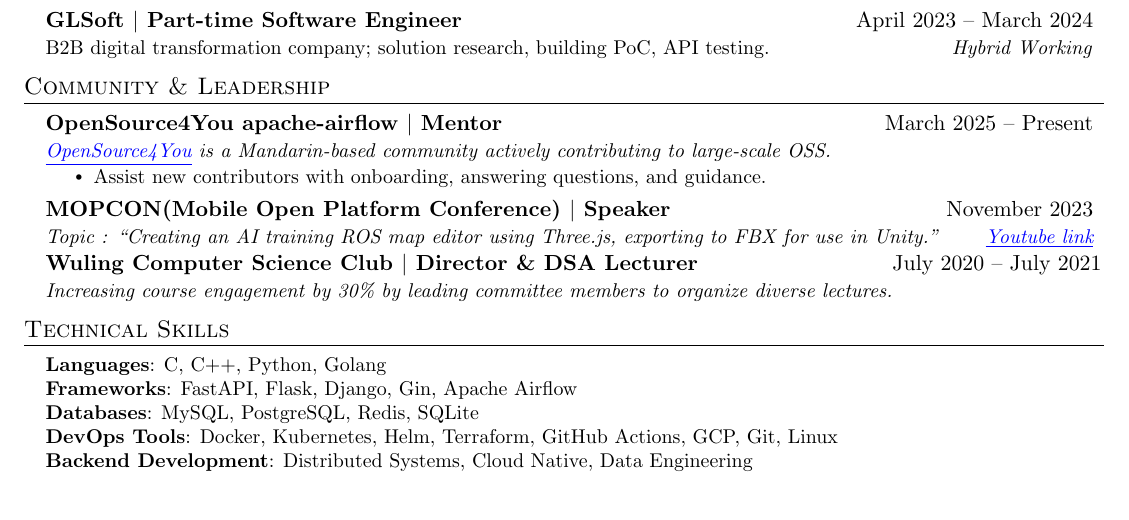
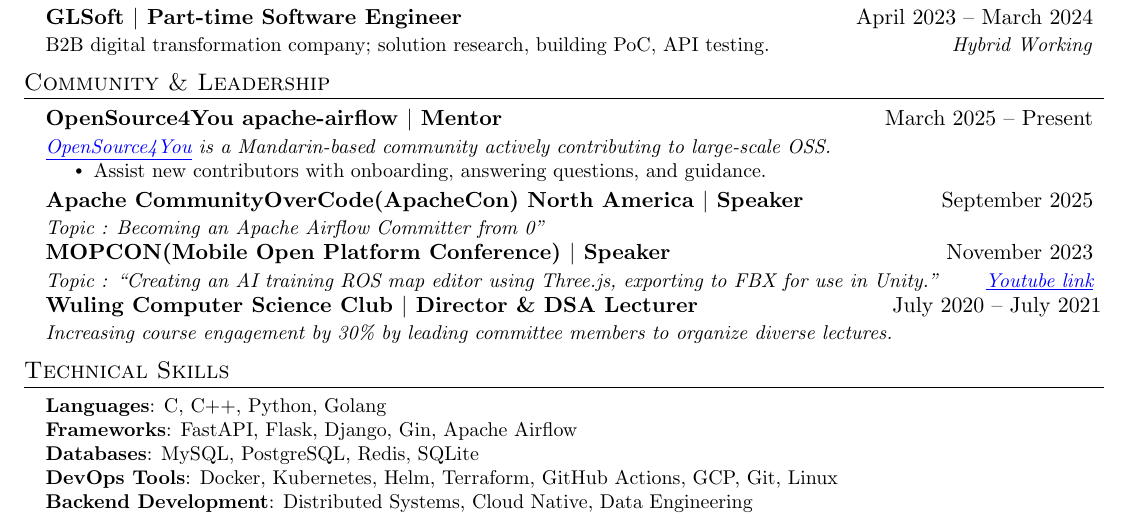
Before and after one commit to jason810496/Resume, a LaTeX document (main.tex): part of the page, cut so that both start at the same text. Compiled offline with pdfLaTeX.

Commit message:
feat: add CoC NA speaker

```diff
--- a/main.tex
+++ b/main.tex
@@ -194,6 +194,9 @@
         \resumeItem{Assist new contributors with onboarding, answering questions, and guidance.}
       \resumeItemListEnd
 
+    \resumeSubheading
+      {Apache CommunityOverCode(ApacheCon) North America $|$ Speaker}{September 2025}
+      {Topic : Becoming an Apache Airflow  Committer from 0”}{}
 
     \resumeSubheading
       {MOPCON(Mobile Open Platform Conference) $|$ Speaker}{November 2023}
```
Also changed, not shown: LIU_ZHE_YOU.pdf.
